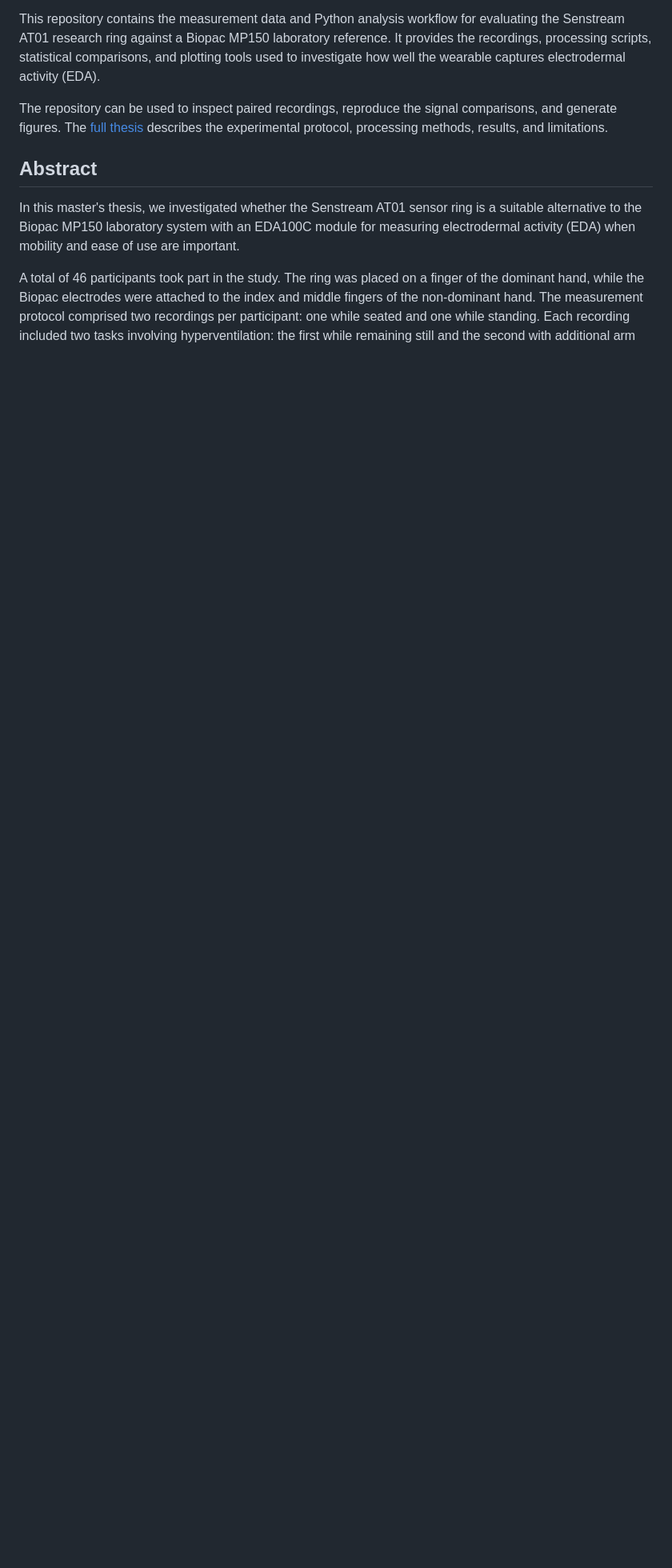
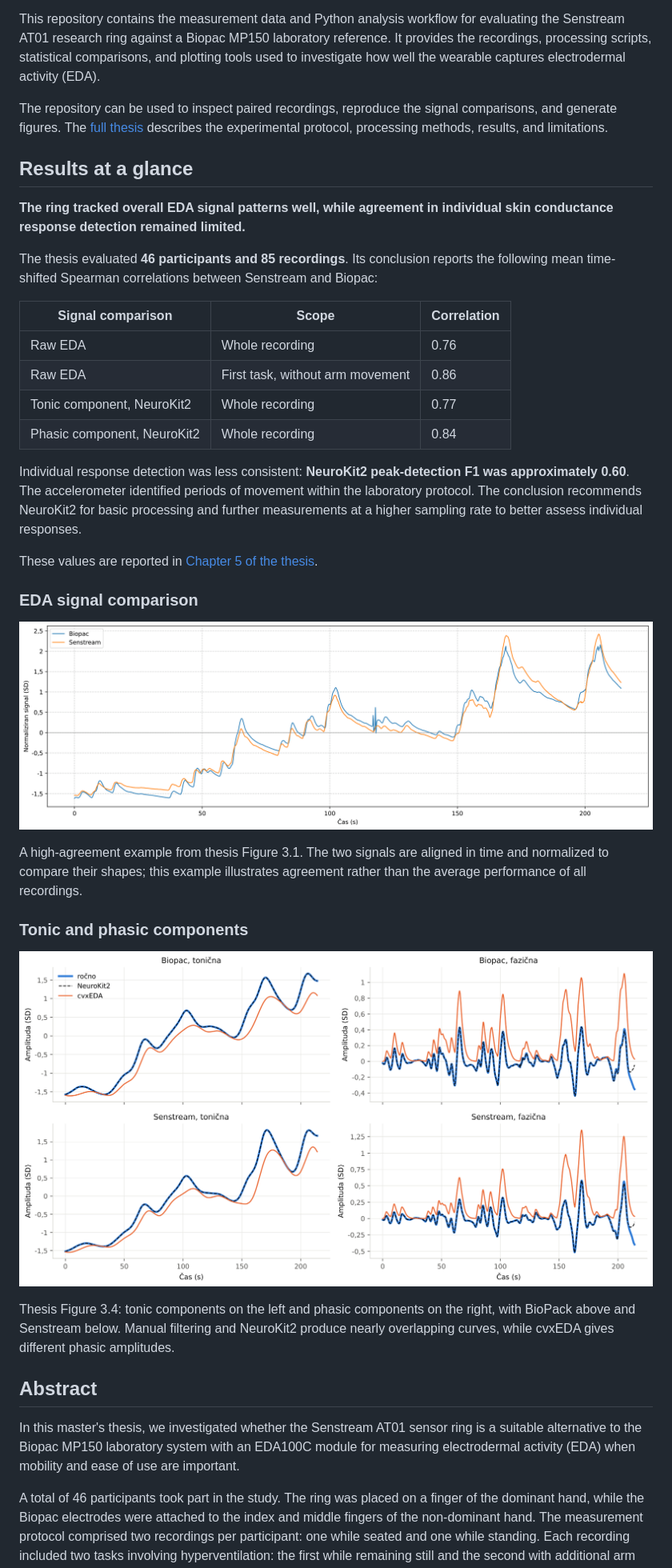
Before and after one commit to SoulMercey/Validation-of-Senstream-AT01-Research-ring, a Markdown page: README.md, the part around one of its changes. Shown at 80% size. Drawn GitHub-style; pictures changed too: docs/figures/eda-comparison.png (added), docs/figures/tonic-phasic-decomposition.png (added); blank space fills up the shorter version.

```diff
--- a/README.md
+++ b/README.md
@@ -4,6 +4,36 @@ This repository contains the measurement data and Python analysis workflow for e
 
 
 The repository can be used to inspect paired recordings, reproduce the signal comparisons, and generate figures. The [full thesis](thesis/Magistrska%20Vukadin%20final.pdf) describes the experimental protocol, processing methods, results, and limitations.
+
+## Results at a glance
+
+**The ring tracked overall EDA signal patterns well, while agreement in individual skin conductance response detection remained limited.**
+
+The thesis evaluated **46 participants and 85 recordings**. Its conclusion reports the following mean time-shifted Spearman correlations between Senstream and Biopac:
+
+| Signal comparison | Scope | Correlation |
+| --- | --- | --- |
+| Raw EDA | Whole recording | 0.76 |
+| Raw EDA | First task, without arm movement | 0.86 |
+| Tonic component, NeuroKit2 | Whole recording | 0.77 |
+| Phasic component, NeuroKit2 | Whole recording | 0.84 |
+
+Individual response detection was less consistent: **NeuroKit2 peak-detection F1 was approximately 0.60**. The accelerometer identified periods of movement within the laboratory protocol. The conclusion recommends NeuroKit2 for basic processing and further measurements at a higher sampling rate to better assess individual responses.
+
+These values are reported in [Chapter 5 of the thesis](thesis/Magistrska%20Vukadin%20final.pdf#page=74).
+
+### EDA signal comparison
+
+![Aligned, normalized BioPack and Senstream EDA signals in a high-agreement recording](docs/figures/eda-comparison.png)
+
+A high-agreement example from thesis Figure 3.1. The two signals are aligned in time and normalized to compare their shapes; this example illustrates agreement rather than the average performance of all recordings.
+
+### Tonic and phasic components
+
+![Tonic and phasic components from manual filtering, NeuroKit2, and cvxEDA for both devices](docs/figures/tonic-phasic-decomposition.png)
+
+Thesis Figure 3.4: tonic components on the left and phasic components on the right, with BioPack above and Senstream below. Manual filtering and NeuroKit2 produce nearly overlapping curves, while cvxEDA gives different phasic amplitudes.
+
 
 ## Abstract
 
```
Also changed, not shown: other parts of README.md (+5 -3 lines), docs/figures/method-comparison.png (added).
